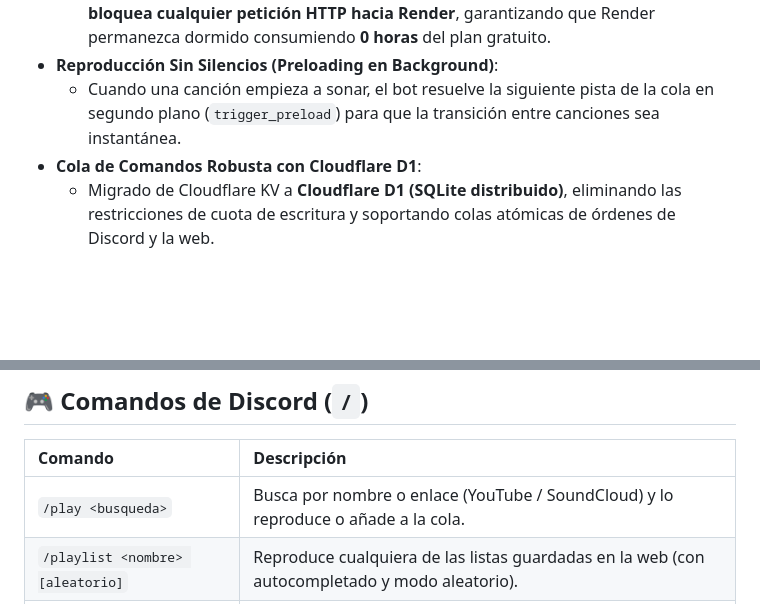
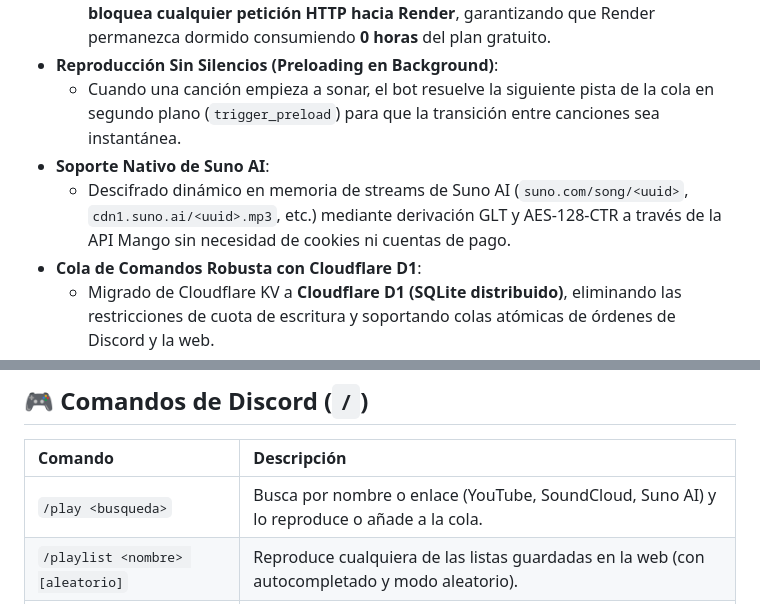
Before and after one commit to luisprada96-cloud/musika-discord-bot, a Markdown page: README.md, 2 parts joined by grey strips. Rendered like a GitHub page; blank space fills up the shorter version.

```diff
--- a/README.md
+++ b/README.md
@@ -52,6 +52,8 @@ Bot de música para Discord de alta disponibilidad desarrollado en Python (`disc
   - **Blindaje de Horas Gratis**: Mientras la Raspberry Pi está activa, Cloudflare Worker **bloquea cualquier petición HTTP hacia Render**, garantizando que Render permanezca dormido consumiendo **0 horas** del plan gratuito.
 - **Reproducción Sin Silencios (Preloading en Background)**:
   - Cuando una canción empieza a sonar, el bot resuelve la siguiente pista de la cola en segundo plano (`trigger_preload`) para que la transición entre canciones sea instantánea.
+- **Soporte Nativo de Suno AI**:
+  - Descifrado dinámico en memoria de streams de Suno AI (`suno.com/song/<uuid>`, `cdn1.suno.ai/<uuid>.mp3`, etc.) mediante derivación GLT y AES-128-CTR a través de la API Mango sin necesidad de cookies ni cuentas de pago.
 - **Cola de Comandos Robusta con Cloudflare D1**:
   - Migrado de Cloudflare KV a **Cloudflare D1 (SQLite distribuido)**, eliminando las restricciones de cuota de escritura y soportando colas atómicas de órdenes de Discord y la web.
 - **Panel Web Interactivo ([musika.luisjourney.xyz](https://musika.luisjourney.xyz))**:
@@ -65,7 +67,7 @@ Bot de música para Discord de alta disponibilidad desarrollado en Python (`disc
 
 | Comando | Descripción |
 | :--- | :--- |
-| `/play <busqueda>` | Busca por nombre o enlace (YouTube / SoundCloud) y lo reproduce o añade a la cola. |
+| `/play <busqueda>` | Busca por nombre o enlace (YouTube, SoundCloud, Suno AI) y lo reproduce o añade a la cola. |
 | `/playlist <nombre> [aleatorio]` | Reproduce cualquiera de las listas guardadas en la web (con autocompletado y modo aleatorio). |
 | `/ytplaylist <url> [aleatorio] [guardar]` | Carga una lista de reproducción pública u oculta de YouTube en 1 segundo y opcionalmente la guarda en la web. |
 | `/pause` / `/resume` | Pausa o reanuda la pista actual. |
```
